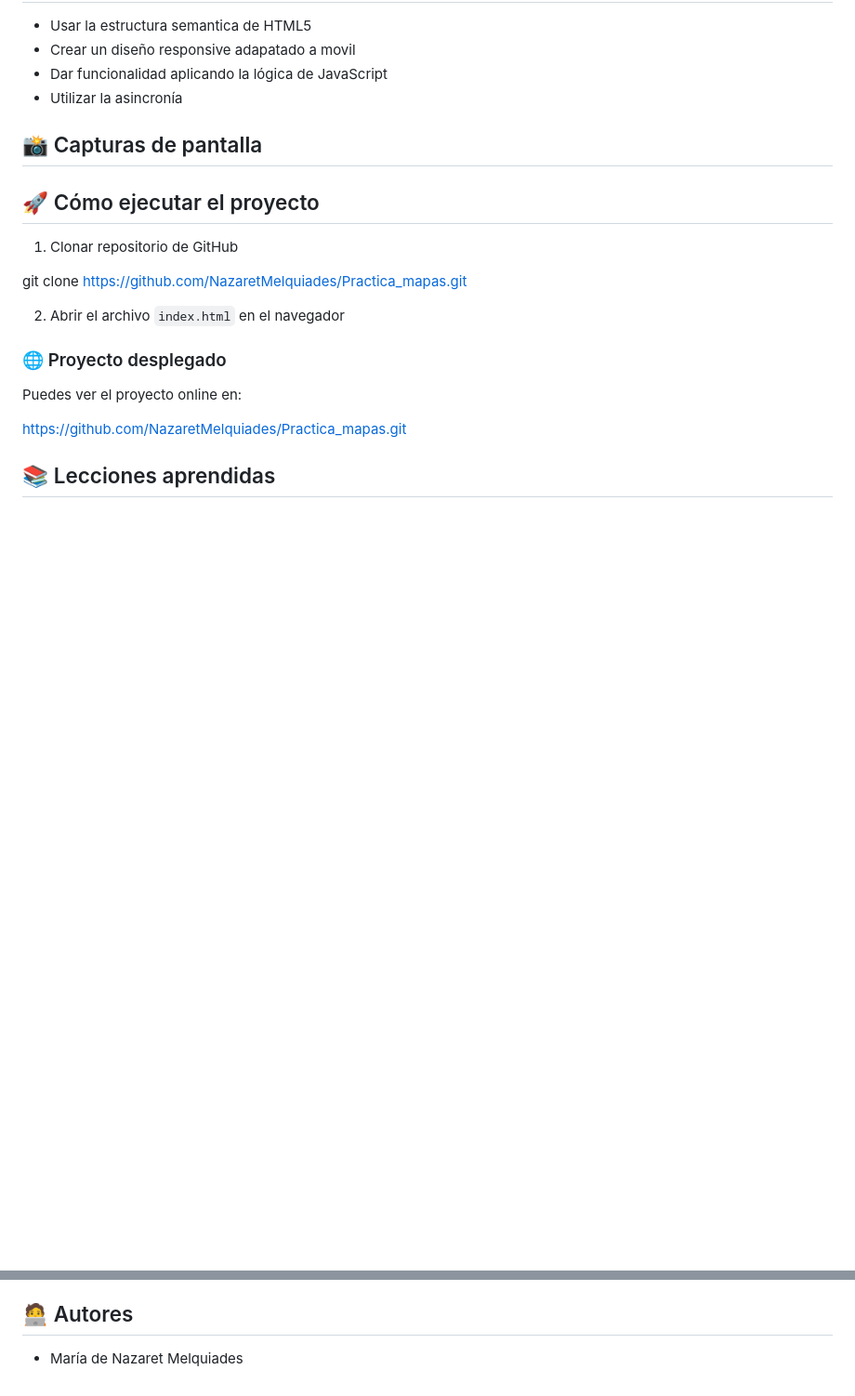
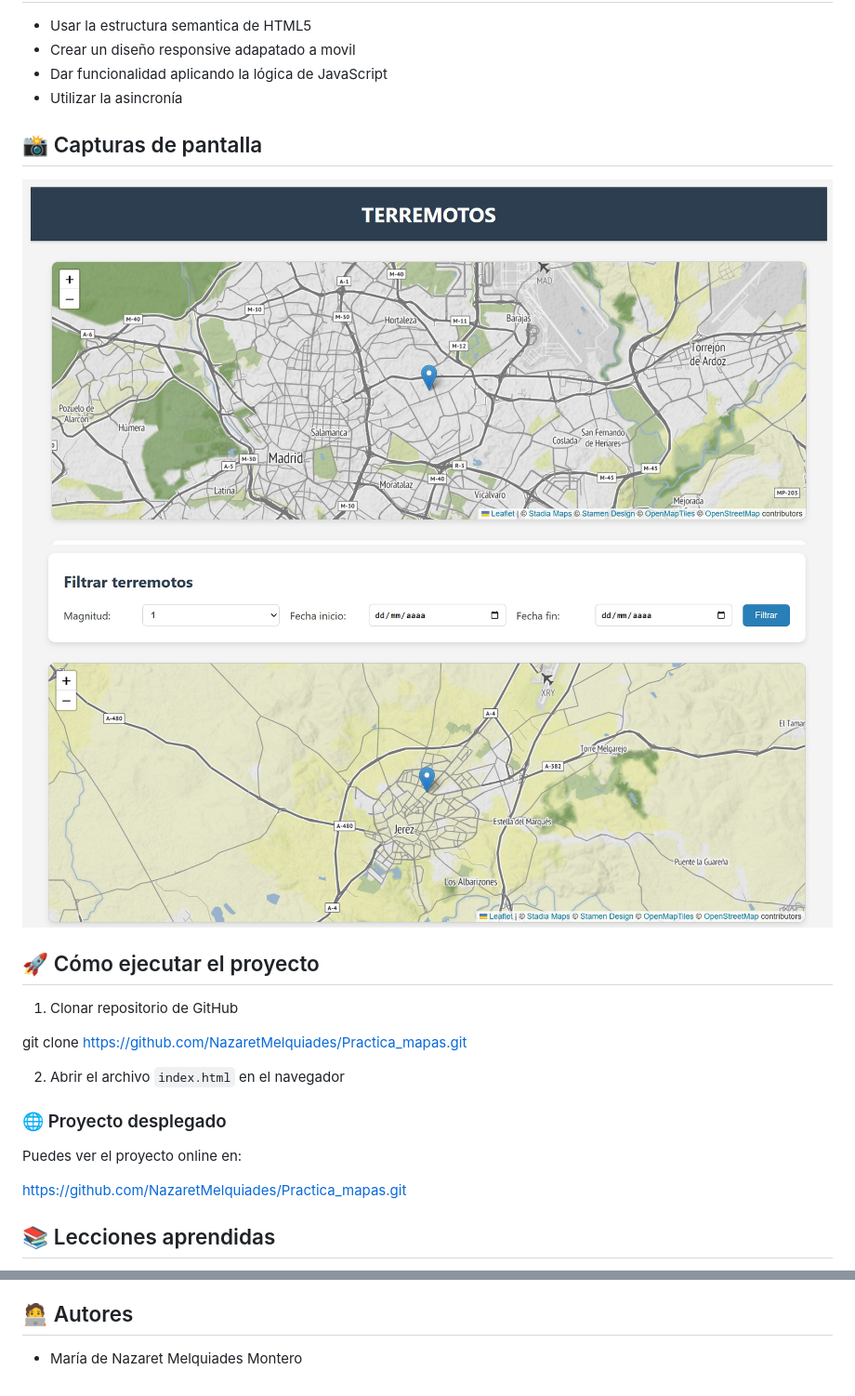
Before and after one commit to NazaretMelquiades/Practica_mapas, a Markdown page: README.md, 2 parts joined by grey strips. Shown: that part at 93% size. Drawn GitHub-style; pictures changed too: assets/MAPA 1.jpg (added), assets/MAPA 2.jpg (added); blank space fills up the shorter version.

```diff
--- a/README.md
+++ b/README.md
@@ -14,11 +14,8 @@ Los objetivos principales son la maquetación de cada pantalla con HTML5 y CSS3,
 - Utilizar la asincronía
 
 ## 📸 Capturas de pantalla
-
-
-
-
-
+![Mapa 1](assets/MAPA%201.jpg)
+![Mapa 2](assets/MAPA%202.jpg)
 ## 🚀 Cómo ejecutar el proyecto
 
 1. Clonar repositorio de GitHub
@@ -49,4 +46,4 @@ index.html - archivo principal
 README.md - documentación
 
 ## 🧑‍💻 Autores
-- María de Nazaret Melquiades
+- María de Nazaret Melquiades Montero
```
Also changed, not shown: assets/png-clipart-computer-icons-location-desktop-wallpaper-map.png (added), 3 other files.
